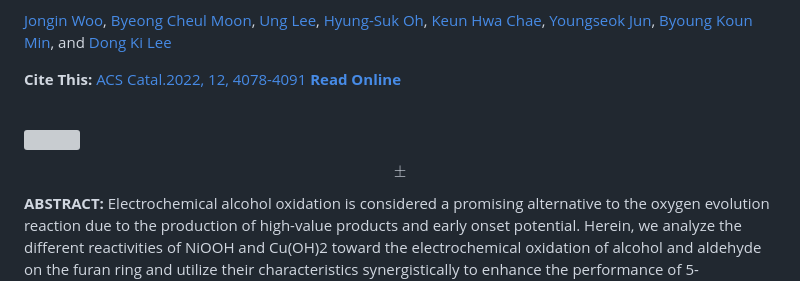
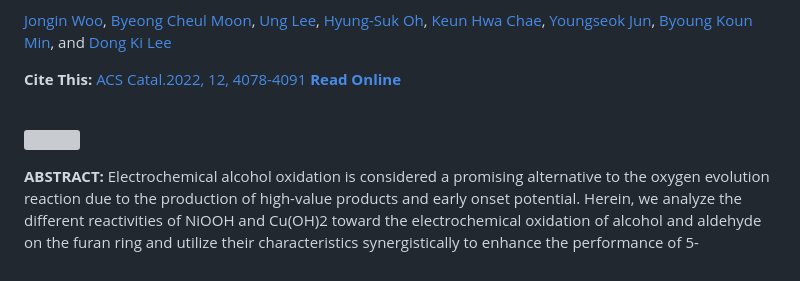
Before and after one commit to YaeJiiii/KimYaeJi, a Markdown page: ACS Catal20202022_markdown.md, the part around one of its changes. Drawn GitHub-style; grey boxes are pictures that could not be loaded.

```diff
--- a/ACS Catal20202022_markdown.md
+++ b/ACS Catal20202022_markdown.md
@@ -5,8 +5,6 @@
 
 
 <br><img src='https://user-images.githubusercontent.com/105334974/211476654-bda66575-bada-4805-bd33-a9a57800755d.jpg'>
-
-$$ \pm $$
 
 <span style="color:LightSkyBlue"> **ABSTRACT:** </span>
 Electrochemical alcohol oxidation is considered a promising alternative to the oxygen evolution reaction due to the production of high-value products and early onset potential. Herein, we analyze the different reactivities of NiOOH and Cu(OH)2 toward the electrochemical oxidation of alcohol and aldehyde on the furan ring and utilize their characteristics synergistically to enhance the performance of 5-hydroxymethylfurfural (HMF) to 2,5- furandicarboxylic acid (FDCA) conversion. We discovered that Cu(OH)2 has >higher reactivity for the oxidation of aldehyde to carboxylic acid than NiOOH, while NiOOH exhibited excellent reactivity toward the oxidation of alcohol to aldehyde. Furthermore, NiOOH−Cu(OH)2 mixed electrodes showed higher activity and faster conversion of HMF to FDCA than individual NiOOH or> Cu(OH)2 electrodes. The alcohol oxidation of HMF is initiated by NiOOH, and Cu(OH)2 quickly converts the remaining aldehydes to carboxylic acids at the NiOOH/Cu(OH)2 interface. Further enhancement of the HMF oxidation kinetics of NiOOH/Cu(OH)2 was achieved by  preparing a nanofoam structure comprising nanoscale pores and nanodendritic frames, showing instantaneous conversion to FDCA without producing unreacted intermediates.
```
Also changed, not shown: other parts of ACS Catal20202022_markdown.md (+1 -1 lines).
